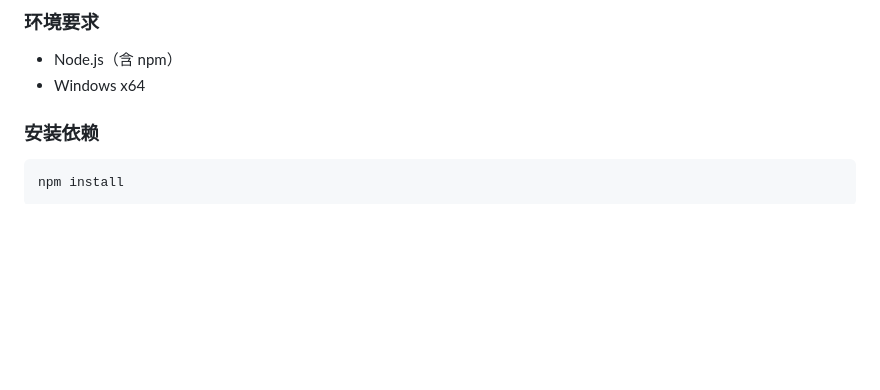
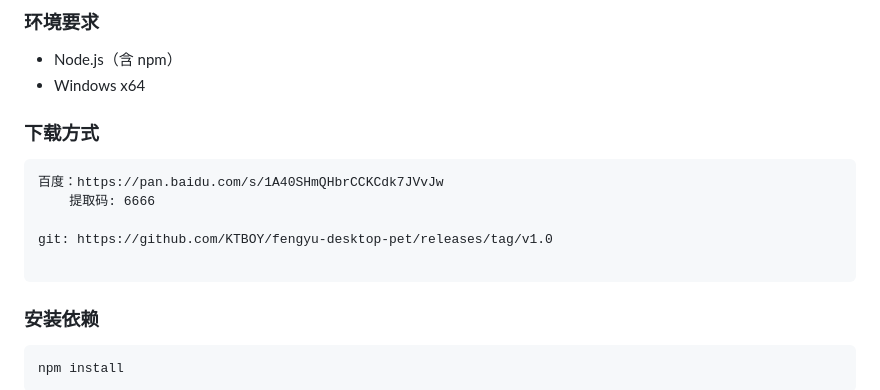
Before and after one commit to KTBOY/fengyu-desktop-pet, a Markdown page: README.md, the part around the change. Rendered like a GitHub page; blank space fills up the shorter version.

Commit message:
fix:更新文档

````diff
--- a/README.md
+++ b/README.md
@@ -45,6 +45,16 @@ fengyu-desktop-pet/
 
 - Node.js（含 npm）
 - Windows x64
+
+### 下载方式
+
+```
+百度：https://pan.baidu.com/s/1A40SHmQHbrCCKCdk7JVvJw
+	提取码: 6666
+
+git: https://github.com/KTBOY/fengyu-desktop-pet/releases/tag/v1.0
+
+```
 
 ### 安装依赖
 
````
